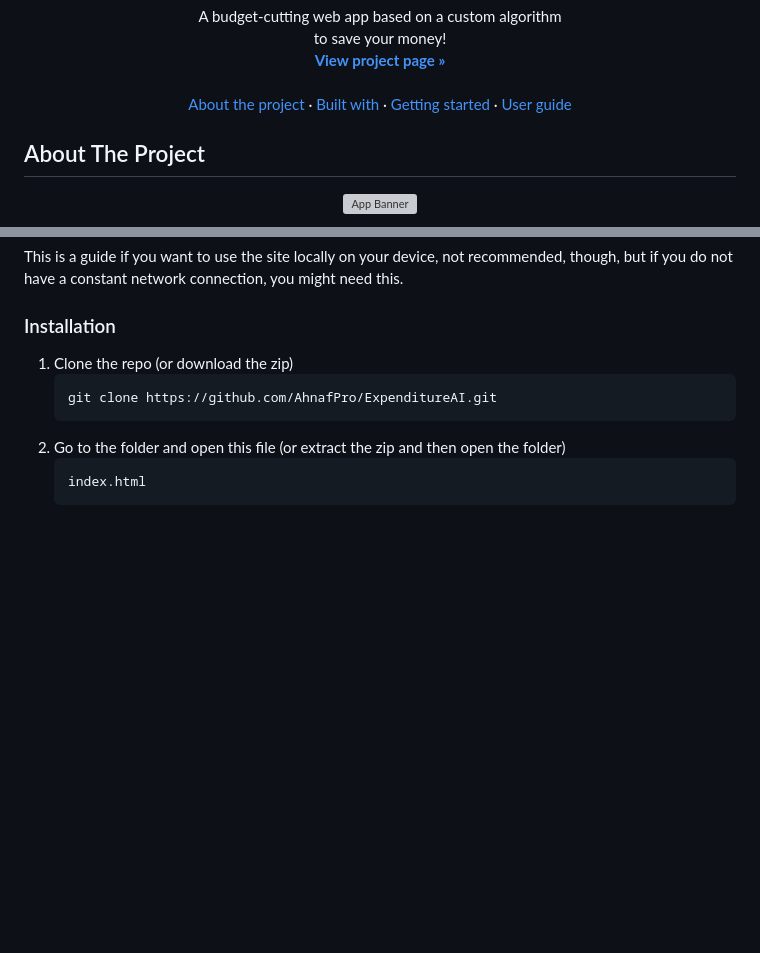
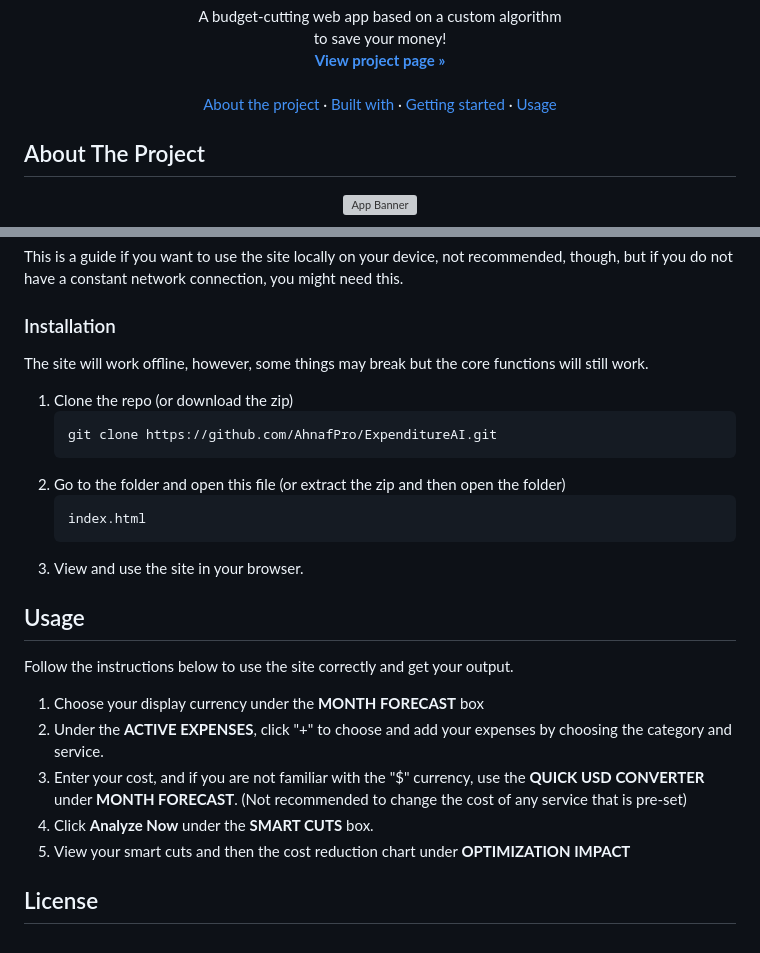
Before and after one commit to AhnafPro/ExpenditureAI, a Markdown page: NEWREADME.md, 2 parts joined by grey strips. GitHub-like rendering; blank space fills up the shorter version; grey boxes are pictures that could not be loaded.

````diff
--- a/NEWREADME.md
+++ b/NEWREADME.md
@@ -16,9 +16,9 @@
      &middot;
     <a href="https://github.com/AhnafPro/ExpenditureAI/edit/main/NEWREADME.md#built-with">Built with</a>
     &middot;
-    <a href="https://github.com/othneildrew/Best-README-Template/issues/new?labels=bug&template=bug-report---.md">Getting started</a>
+    <a href="https://github.com/AhnafPro/ExpenditureAI/edit/main/NEWREADME.md#getting-started">Getting started</a>
     &middot;
-    <a href="https://github.com/othneildrew/Best-README-Template/issues/new?labels=enhancement&template=feature-request---.md">User guide</a>
+    <a href="https://github.com/othneildrew/Best-README-Template/issues/new?labels=enhancement&template=feature-request---.md">Usage</a>
 
   </p>
 </div>
@@ -58,6 +58,7 @@ The tech stack and other tools used are is pretty straight foreward...
 ## Getting started
 This is a guide if you want to use the site locally on your device, not recommended, though, but if you do not have a constant network connection, you might need this.
 ### Installation
+The site will work offline, however, some things may break but the core functions will still work.
 1. Clone the repo (or download the zip)
    ```sh
    git clone https://github.com/AhnafPro/ExpenditureAI.git
@@ -66,3 +67,14 @@ This is a guide if you want to use the site locally on your device, not recommen
    ```sh
    index.html
    ```
+3. View and use the site in your browser.
+
+## Usage
+Follow the instructions below to use the site correctly and get your output.
+1. Choose your display currency under the **MONTH FORECAST** box
+2. Under the **ACTIVE EXPENSES**, click "+" to choose and add your expenses by choosing the category and service.
+3. Enter your cost, and if you are not familiar with the "$" currency, use the **QUICK USD CONVERTER** under **MONTH FORECAST**. (Not recommended to change the cost of any service that is pre-set)
+4. Click **Analyze Now** under the **SMART CUTS** box.
+5. View your smart cuts and then the cost reduction chart under **OPTIMIZATION IMPACT**
+
+## License
````
